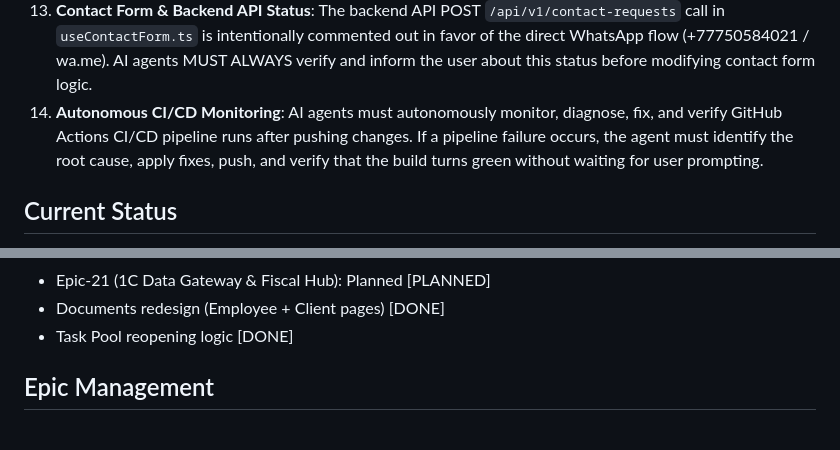
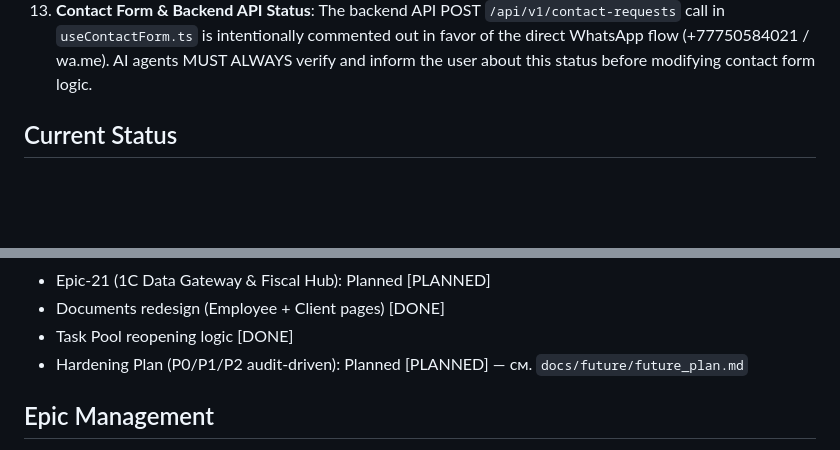
Before and after one commit to MrSgemaSeny/JF-1C, a Markdown page: .agents/AGENTS.md, 2 parts joined by grey strips. GitHub-like rendering; blank space fills up the shorter version.

```diff
--- a/.agents/AGENTS.md
+++ b/.agents/AGENTS.md
@@ -47,7 +47,6 @@ Documents, Chat, Notifications, Audit, Search, Calendar, Landing
 11. **Git Workflow**: Automatically git commit and git push to main after completing any feature/fix update without asking (always verify tests pass first).
 12. **Extreme Token Efficiency**: DO NOT spam tools unnecessarily. If something is already known or obvious, act on it immediately. Avoid reading entire files or running excessive commands when not needed. Every tool call burns tokens. Do not waste the user's weekly token quota! Minimize tool calls and be precise.
 13. **Contact Form & Backend API Status**: The backend API POST `/api/v1/contact-requests` call in `useContactForm.ts` is intentionally commented out in favor of the direct WhatsApp flow (+77750584021 / wa.me). AI agents MUST ALWAYS verify and inform the user about this status before modifying contact form logic.
-14. **Autonomous CI/CD Monitoring**: AI agents must autonomously monitor, diagnose, fix, and verify GitHub Actions CI/CD pipeline runs after pushing changes. If a pipeline failure occurs, the agent must identify the root cause, apply fixes, push, and verify that the build turns green without waiting for user prompting.
 ## Current Status
 - Flyway migration chain V1->V108 verified on clean DB [DONE]
 - GitHub Actions DB backups + Telegram notifications [DONE]
@@ -68,6 +67,7 @@ Documents, Chat, Notifications, Audit, Search, Calendar, Landing
 - Epic-21 (1C Data Gateway & Fiscal Hub): Planned [PLANNED]
 - Documents redesign (Employee + Client pages) [DONE]
 - Task Pool reopening logic [DONE]
+- Hardening Plan (P0/P1/P2 audit-driven): Planned [PLANNED] — см. `docs/future/future_plan.md`
 
 ## Epic Management
 - **Epic Directory**: `Epics/Plan/Epic-{N}-{slug}/epic.md`
```
Also changed, not shown: .agents/CONTEXT.md (+33 -0 lines).
